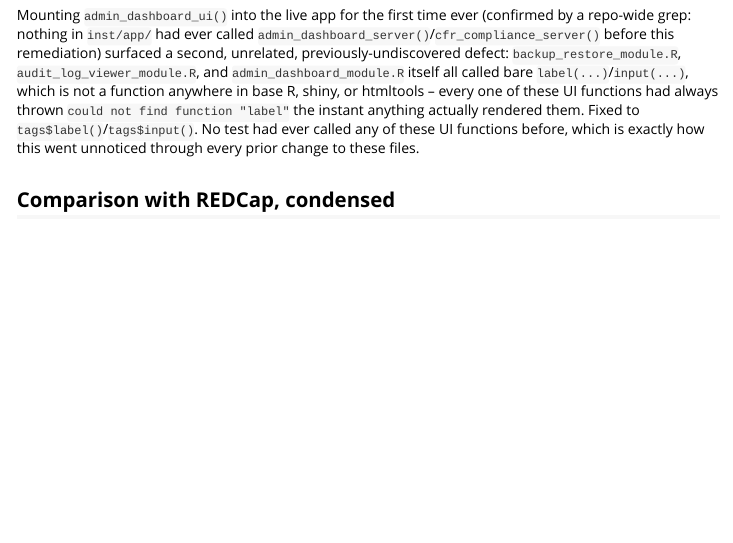
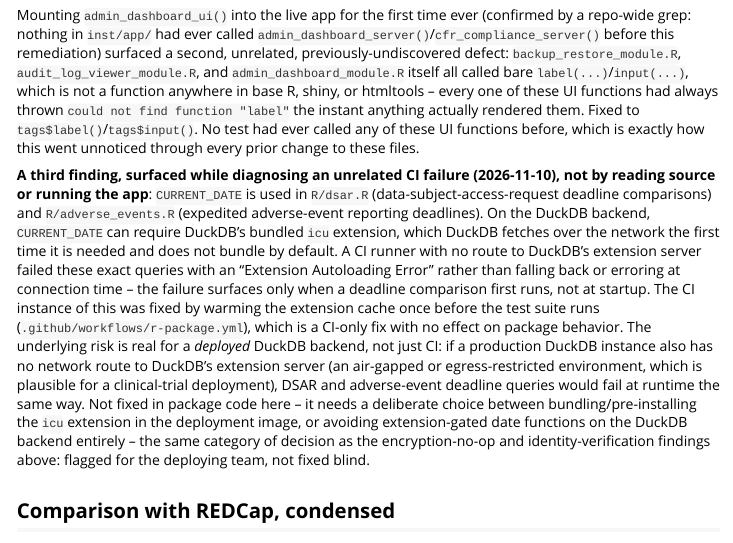
Before and after one commit to rgt47/zzedc, an R Markdown document (vignettes/zzedc-whitepaper.Rmd): the page in a window 1100 px wide, from 7640 px down. Rendered offline with R 4.5, knitr and Pandoc, with nearby package versions.

Commit message:
Document the DuckDB icu-extension deadline-query risk in the whitepaper
Surfaced while diagnosing an unrelated CI failure, not by reading
source or running the app: CURRENT_DATE (used in R/dsar.R and
R/adverse_events.R for DSAR and adverse-event-reporting deadline
comparisons) can require DuckDB's icu extension, which DuckDB fetches
over the network on first use. A CI runner with no route to DuckDB's
extension server failed these exact queries. Fixed at the CI level
(.github/workflows/r-package.yml), but the same risk is real for a
deployed DuckDB backend with restricted network egress -- flagged here
as a deployer decision (bundle/pre-install the extension, or avoid
extension-gated date functions on DuckDB), not fixed blind, matching
how the encryption-no-op and identity-verification findings above
were handled.

```diff
--- a/vignettes/zzedc-whitepaper.Rmd
+++ b/vignettes/zzedc-whitepaper.Rmd
@@ -457,6 +457,8 @@ in ten others).
 
 Mounting `admin_dashboard_ui()` into the live app for the first time ever (confirmed by a repo-wide grep: nothing in `inst/app/` had ever called `admin_dashboard_server()`/`cfr_compliance_server()` before this remediation) surfaced a second, unrelated, previously-undiscovered defect: `backup_restore_module.R`, `audit_log_viewer_module.R`, and `admin_dashboard_module.R` itself all called bare `label(...)`/`input(...)`, which is not a function anywhere in base R, shiny, or htmltools -- every one of these UI functions had always thrown `could not find function "label"` the instant anything actually rendered them. Fixed to `tags$label()`/`tags$input()`. No test had ever called any of these UI functions before, which is exactly how this went unnoticed through every prior change to these files.
 
+**A third finding, surfaced while diagnosing an unrelated CI failure (2026-11-10), not by reading source or running the app**: `CURRENT_DATE` is used in `R/dsar.R` (data-subject-access-request deadline comparisons) and `R/adverse_events.R` (expedited adverse-event reporting deadlines). On the DuckDB backend, `CURRENT_DATE` can require DuckDB's bundled `icu` extension, which DuckDB fetches over the network the first time it is needed and does not bundle by default. A CI runner with no route to DuckDB's extension server failed these exact queries with an "Extension Autoloading Error" rather than falling back or erroring at connection time -- the failure surfaces only when a deadline comparison first runs, not at startup. The CI instance of this was fixed by warming the extension cache once before the test suite runs (`.github/workflows/r-package.yml`), which is a CI-only fix with no effect on package behavior. The underlying risk is real for a *deployed* DuckDB backend, not just CI: if a production DuckDB instance also has no network route to DuckDB's extension server (an air-gapped or egress-restricted environment, which is plausible for a clinical-trial deployment), DSAR and adverse-event deadline queries would fail at runtime the same way. Not fixed in package code here -- it needs a deliberate choice between bundling/pre-installing the `icu` extension in the deployment image, or avoiding extension-gated date functions on the DuckDB backend entirely -- the same category of decision as the encryption-no-op and identity-verification findings above: flagged for the deploying team, not fixed blind.
+
 ## Comparison with REDCap, condensed
 
 REDCap is the natural reference point. The two systems address a
```
